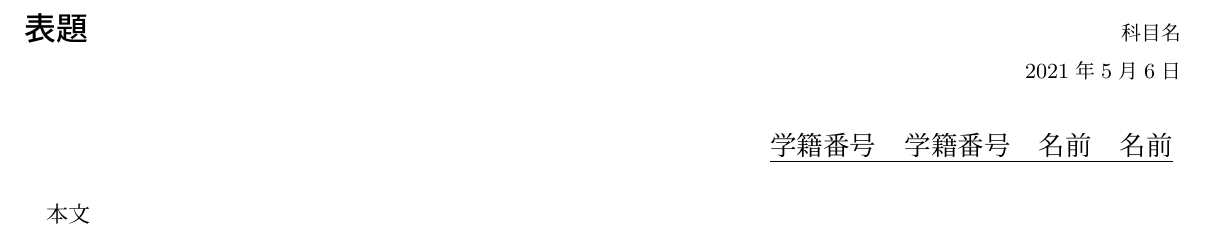
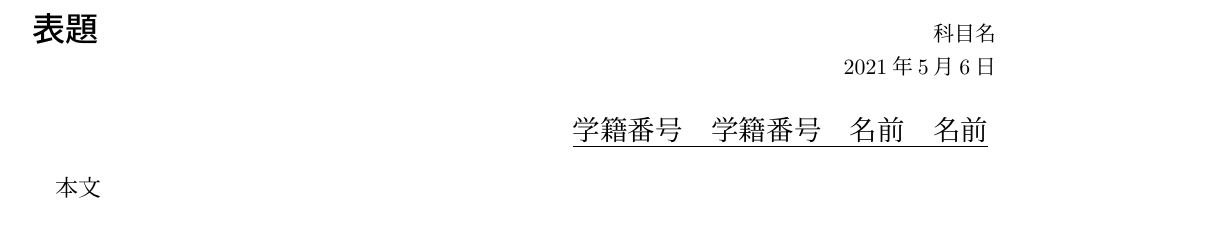
Before and after one commit to yuji96/dotfiles, a LaTeX document (report/test.tex): part of the page, cut so that both start at the same text. Compiled offline with upLaTeX and dvipdfmx.

Commit message:
use only uplatex with Latex Workshop

```diff
--- a/report/test.tex
+++ b/report/test.tex
@@ -1,6 +1,5 @@
 % \begin{preamble}
-\documentclass[autodetect-engine,dvipdfmx-if-dvi,ja=standard,a4paper,12pt]{bxjsarticle}
-\usepackage[size=a4paper]{bxpapersize}
+\documentclass[a4paper,12pt]{ujarticle}
 
 % \begin{usepackage}
   \usepackage{amsmath}
```
Also changed, not shown: beamer/test.tex (+1 -3 lines), paper/test.tex (+1 -1 lines), README.md, beamer/test.pdf, paper/test.pdf, report/test.pdf.
